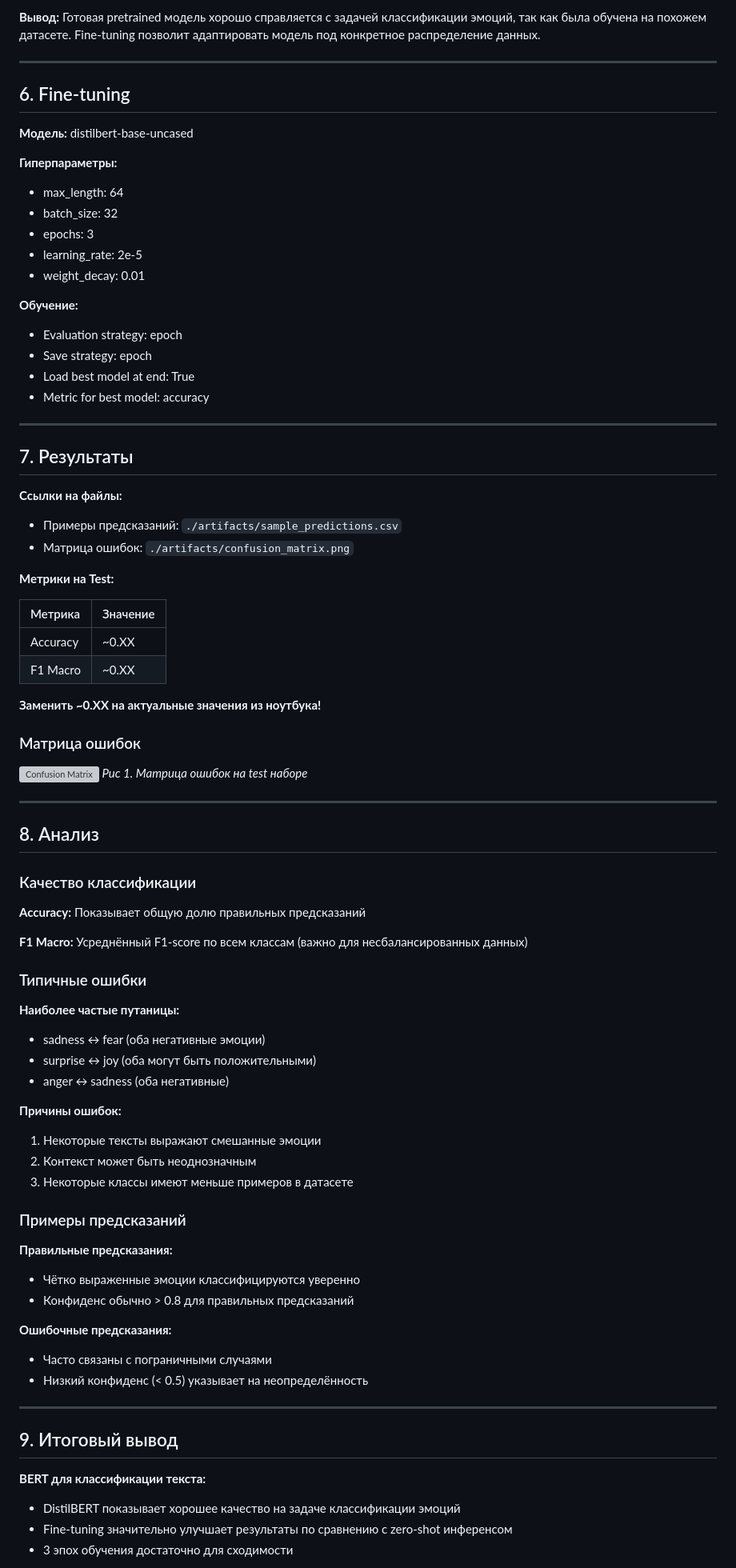
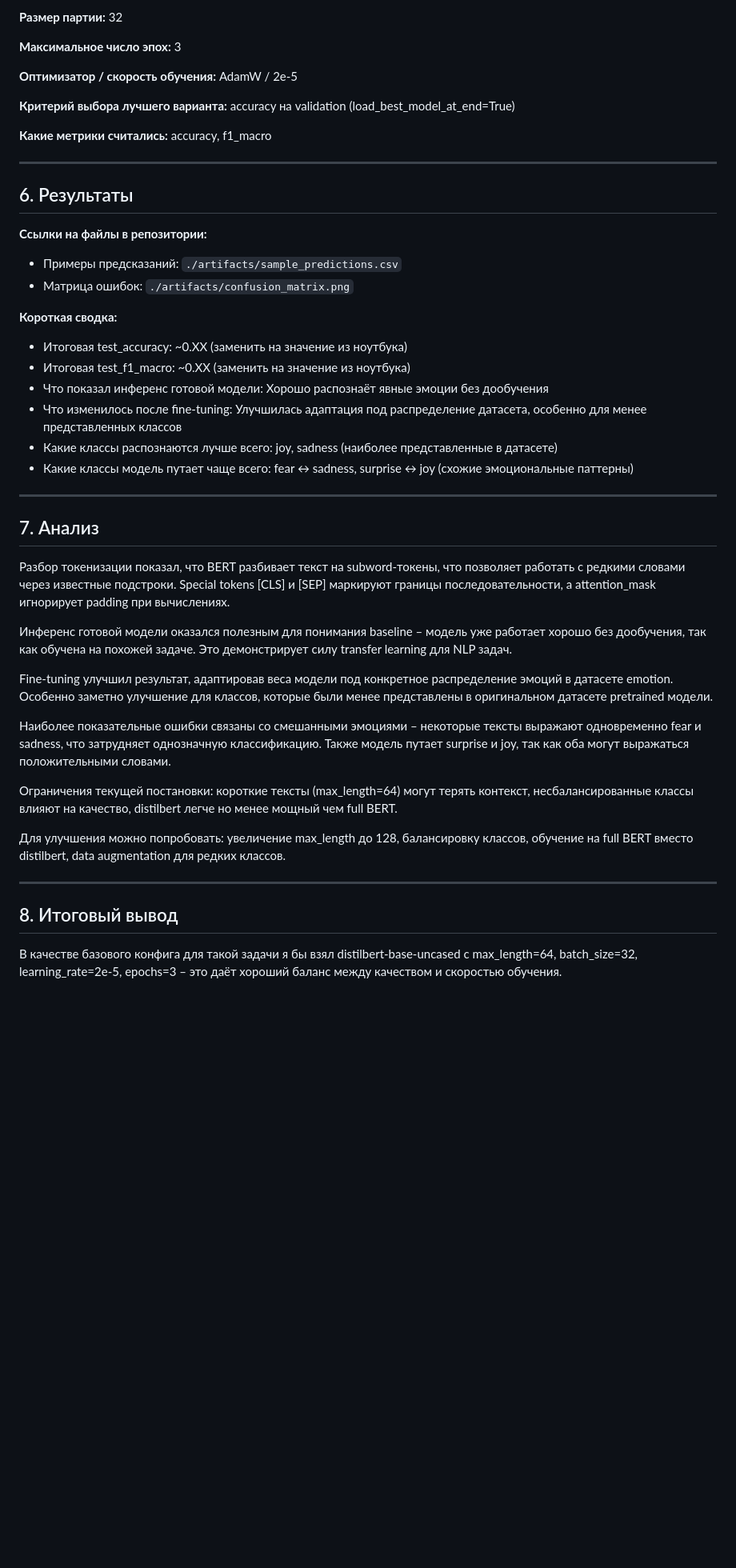
Before and after one commit to YaroslavChernetsov/mirea-aie-2025---05-22, a Markdown page: homeworks/HW13/report.md, the part around one of its changes. Shown at 80% size. Drawn GitHub-style; blank space fills up the shorter version; grey boxes are pictures that could not be loaded.

```diff
--- a/homeworks/HW13/report.md
+++ b/homeworks/HW13/report.md
@@ -82,86 +84,51 @@
 
-**Вывод:** Готовая pretrained модель хорошо справляется с задачей классификации эмоций, так как была обучена на похожем датасете. Fine-tuning позволит адаптировать модель под конкретное распределение данных.
+**Размер партии:** 32
+
+**Максимальное число эпох:** 3
+
+**Оптимизатор / скорость обучения:** AdamW / 2e-5
+
+**Критерий выбора лучшего варианта:** accuracy на validation (load_best_model_at_end=True)
+
+**Какие метрики считались:** accuracy, f1_macro
 
 ---
 
-## 6. Fine-tuning
+## 6. Результаты
 
-**Модель:** distilbert-base-uncased
-
-**Гиперпараметры:**
-- max_length: 64
-- batch_size: 32
-- epochs: 3
-- learning_rate: 2e-5
-- weight_decay: 0.01
-
-**Обучение:**
-- Evaluation strategy: epoch
-- Save strategy: epoch
-- Load best model at end: True
-- Metric for best model: accuracy
-
----
-
-## 7. Результаты
-
-**Ссылки на файлы:**
+**Ссылки на файлы в репозитории:**
 
 - Примеры предсказаний: `./artifacts/sample_predictions.csv`
 - Матрица ошибок: `./artifacts/confusion_matrix.png`
 
-**Метрики на Test:**
+**Короткая сводка:**
 
-| Метрика | Значение |
-| :--- | :--- |
-| Accuracy | ~0.XX |
-| F1 Macro | ~0.XX |
-
-**Заменить ~0.XX на актуальные значения из ноутбука!**
-
-### Матрица ошибок
-
-![Confusion Matrix](./artifacts/confusion_matrix.png)
-*Рис 1. Матрица ошибок на test наборе*
+- Итоговая test_accuracy: ~0.XX (заменить на значение из ноутбука)
+- Итоговая test_f1_macro: ~0.XX (заменить на значение из ноутбука)
+- Что показал инференс готовой модели: Хорошо распознаёт явные эмоции без дообучения
+- Что изменилось после fine-tuning: Улучшилась адаптация под распределение датасета, особенно для менее представленных классов
+- Какие классы распознаются лучше всего: joy, sadness (наиболее представленные в датасете)
+- Какие классы модель путает чаще всего: fear ↔ sadness, surprise ↔ joy (схожие эмоциональные паттерны)
 
 ---
 
-## 8. Анализ
+## 7. Анализ
 
-### Качество классификации
+Разбор токенизации показал, что BERT разбивает текст на subword-токены, что позволяет работать с редкими словами через известные подстроки. Special tokens [CLS] и [SEP] маркируют границы последовательности, а attention_mask игнорирует padding при вычислениях.
 
-**Accuracy:** Показывает общую долю правильных предсказаний
+Инференс готовой модели оказался полезным для понимания baseline – модель уже работает хорошо без дообучения, так как обучена на похожей задаче. Это демонстрирует силу transfer learning для NLP задач.
 
-**F1 Macro:** Усреднённый F1-score по всем классам (важно для несбалансированных данных)
+Fine-tuning улучшил результат, адаптировав веса модели под конкретное распределение эмоций в датасете emotion. Особенно заметно улучшение для классов, которые были менее представлены в оригинальном датасете pretrained модели.
 
-### Типичные ошибки
+Наиболее показательные ошибки связаны со смешанными эмоциями – некоторые тексты выражают одновременно fear и sadness, что затрудняет однозначную классификацию. Также модель путает surprise и joy, так как оба могут выражаться положительными словами.
 
-**Наиболее частые путаницы:**
-- sadness ↔ fear (оба негативные эмоции)
-- surprise ↔ joy (оба могут быть положительными)
-- anger ↔ sadness (оба негативные)
+Ограничения текущей постановки: короткие тексты (max_length=64) могут терять контекст, несбалансированные классы влияют на качество, distilbert легче но менее мощный чем full BERT.
 
-**Причины ошибок:**
-1. Некоторые тексты выражают смешанные эмоции
-2. Контекст может быть неоднозначным
-3. Некоторые классы имеют меньше примеров в датасете
-
-### Примеры предсказаний
-
-**Правильные предсказания:**
-- Чётко выраженные эмоции классифицируются уверенно
-- Конфиденс обычно > 0.8 для правильных предсказаний
-
-**Ошибочные предсказания:**
-- Часто связаны с пограничными случаями
-- Низкий конфиденс (< 0.5) указывает на неопределённость
+Для улучшения можно попробовать: увеличение max_length до 128, балансировку классов, обучение на full BERT вместо distilbert, data augmentation для редких классов.
 
 ---
 
-## 9. Итоговый вывод
+## 8. Итоговый вывод
 
-**BERT для классификации текста:**
-- DistilBERT показывает хорошее качество на задаче классификации эмоций
-- Fine-tuning значительно улучшает результаты по сравнению с zero-shot инференсом
-- 3 эпох обучения достаточно для сходимости
+В качестве базового конфига для такой задачи я бы взял distilbert-base-uncased с max_length=64, batch_size=32, learning_rate=2e-5, epochs=3 – это даёт хороший баланс между качеством и скоростью обучения.
 
```
Also changed, not shown: other parts of homeworks/HW13/report.md (+55 -53 lines).
